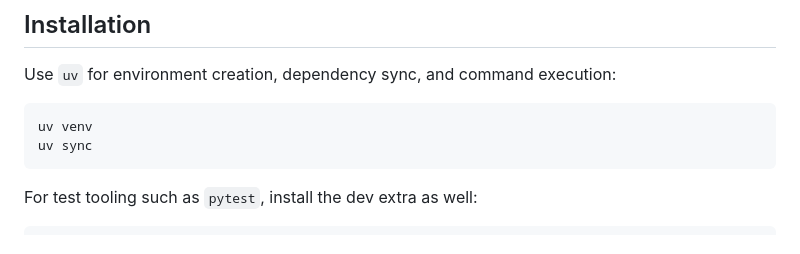
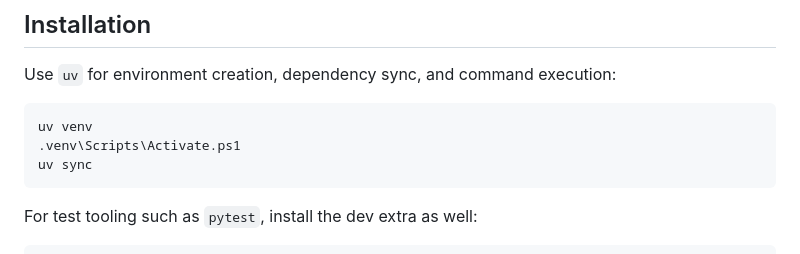
Before and after one commit to Gabriel-0110/paystub-generator, a Markdown page: README.md, the part around the change. GitHub-like rendering.

Commit message:
Fix activation command for virtual environment in installation instructions

````diff
--- a/README.md
+++ b/README.md
@@ -36,6 +36,7 @@ Use `uv` for environment creation, dependency sync, and command execution:
 
 ```powershell
 uv venv
+.venv\Scripts\Activate.ps1
 uv sync
 ```
 
````
